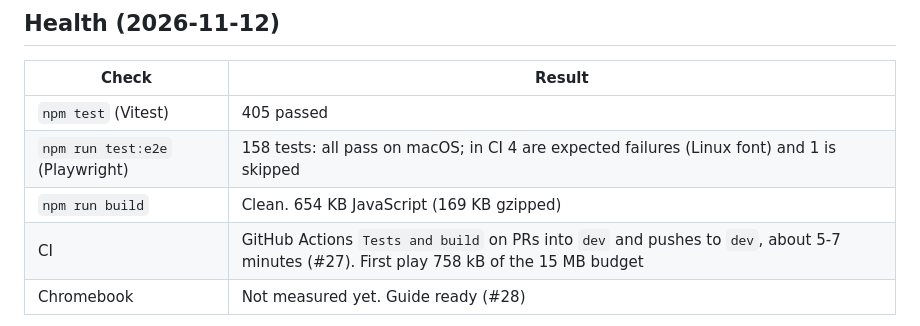
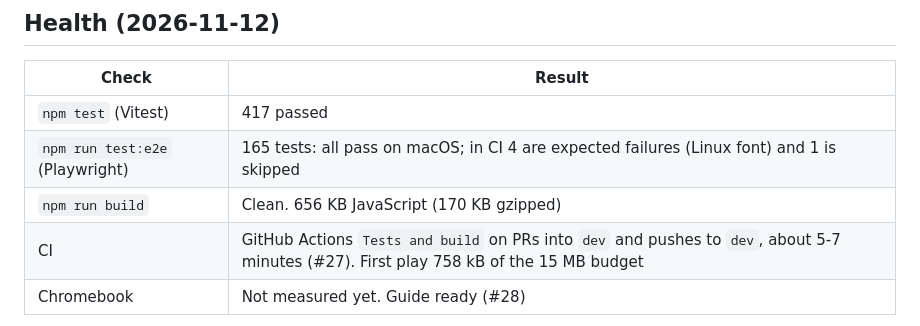
Before and after one commit to Alseals1/RocketPal, a Markdown page: docs/PROGRESS.md, the part around the change. Rendered like a GitHub page.

Commit message:
Update PROGRESS.md health for the renderer host (#31)
Refs #31

Co-Authored-By: Claude Opus 5.5 <noreply@anthropic.com>

```diff
--- a/docs/PROGRESS.md
+++ b/docs/PROGRESS.md
@@ -22,9 +22,9 @@ Last updated: 2026-11-12.
 
 | Check | Result |
 | --- | --- |
-| `npm test` (Vitest) | 405 passed |
-| `npm run test:e2e` (Playwright) | 158 tests: all pass on macOS; in CI 4 are expected failures (Linux font) and 1 is skipped |
-| `npm run build` | Clean. 654 KB JavaScript (169 KB gzipped) |
+| `npm test` (Vitest) | 417 passed |
+| `npm run test:e2e` (Playwright) | 165 tests: all pass on macOS; in CI 4 are expected failures (Linux font) and 1 is skipped |
+| `npm run build` | Clean. 656 KB JavaScript (170 KB gzipped) |
 | CI | GitHub Actions `Tests and build` on PRs into `dev` and pushes to `dev`, about 5-7 minutes (#27). First play 758 kB of the 15 MB budget |
 | Chromebook | Not measured yet. Guide ready (#28) |
 
```
